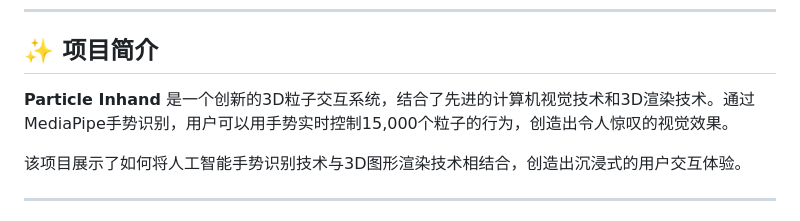
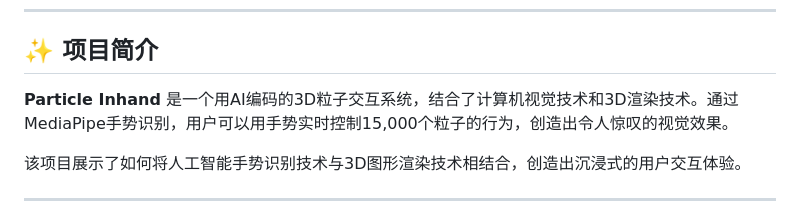
Before and after one commit to oscar-wang-xin/particle_inhand, a Markdown page: README.md, the part around one of its changes. Rendered like a GitHub page.

```diff
--- a/README.md
+++ b/README.md
@@ -22,7 +22,7 @@
 
 ## ✨ 项目简介
 
-**Particle Inhand** 是一个创新的3D粒子交互系统，结合了先进的计算机视觉技术和3D渲染技术。通过MediaPipe手势识别，用户可以用手势实时控制15,000个粒子的行为，创造出令人惊叹的视觉效果。
+**Particle Inhand** 是一个用AI编码的3D粒子交互系统，结合了计算机视觉技术和3D渲染技术。通过MediaPipe手势识别，用户可以用手势实时控制15,000个粒子的行为，创造出令人惊叹的视觉效果。
 
 该项目展示了如何将人工智能手势识别技术与3D图形渲染技术相结合，创造出沉浸式的用户交互体验。
 
```
Also changed, not shown: other parts of README.md (+3 -3 lines), README-en.md (+2 -2 lines).
